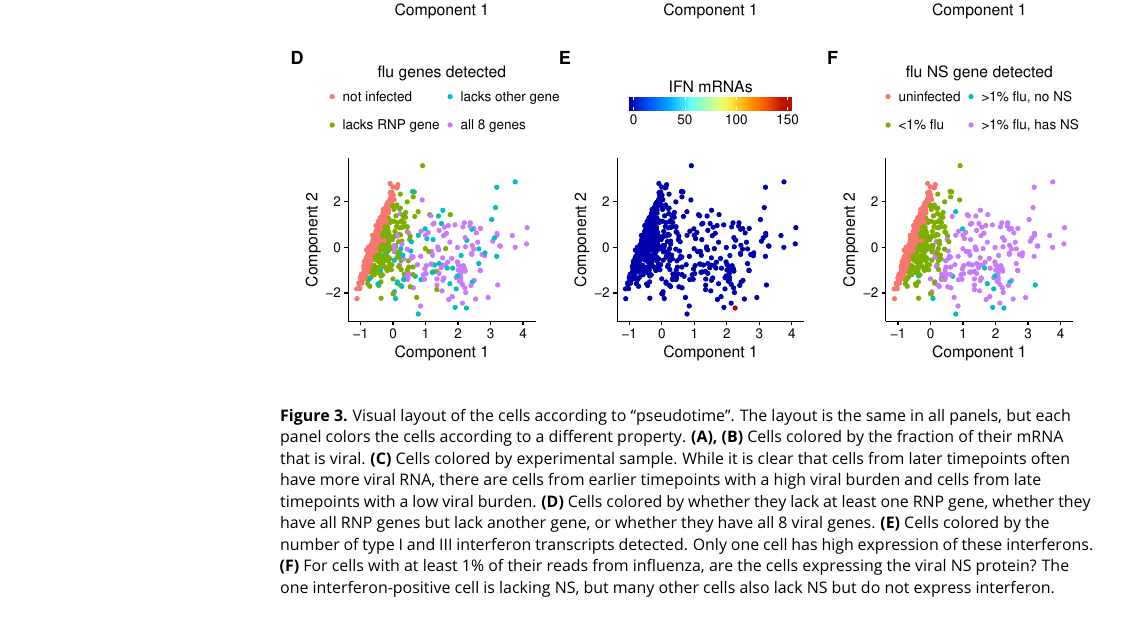
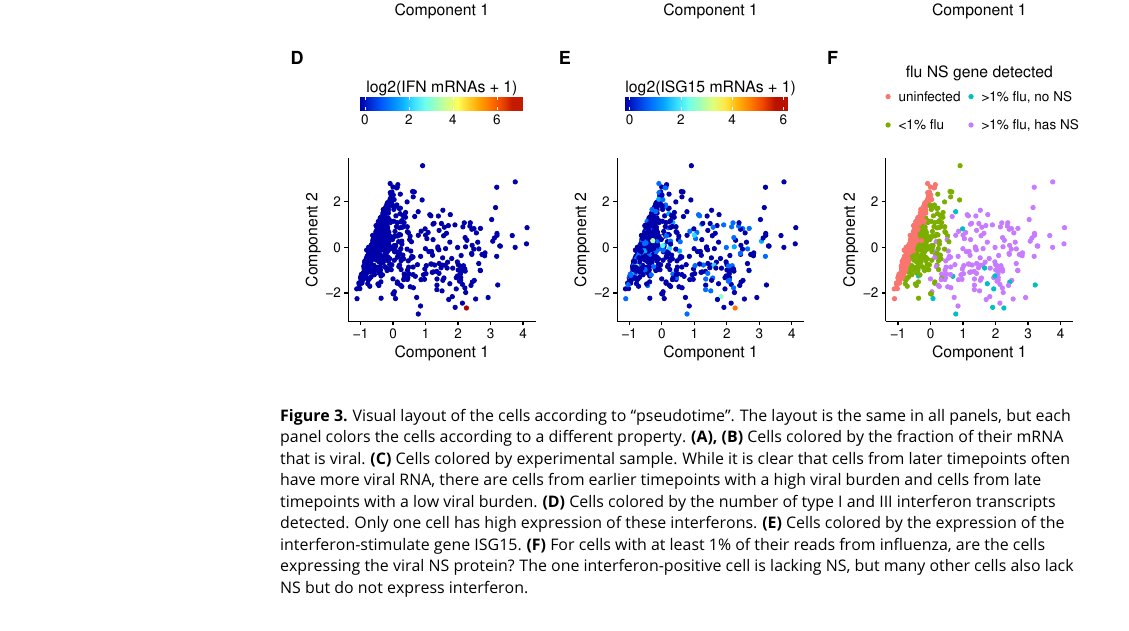
Before and after one commit to jbloomlab/flu_single_cell, a LaTeX document (paper/paper.tex): part of page 4 of 8, cut so that both start at the same text. Compiled offline with pdfLaTeX.

Commit message:
Color a pseudotime panel by ISG15

```diff
--- a/paper/paper.tex
+++ b/paper/paper.tex
@@ -116,10 +116,10 @@ Cells colored by the fraction of their mRNA that is viral.
 Cells colored by experimental sample.
 While it is clear that cells from later timepoints often have more viral RNA, there are cells from earlier timepoints with a high viral burden and cells from late timepoints with a low viral burden.
 {\bf (D)}
-Cells colored by whether they lack at least one RNP gene, whether they have all RNP genes but lack another gene, or whether they have all 8 viral genes.
-{\bf (E)}
 Cells colored by the number of type I and III interferon transcripts detected.
 Only one cell has high expression of these interferons.
+{\bf (E)}
+Cells colored by the expression of the interferon-stimulate gene ISG15.
 {\bf (F)}
 For cells with at least 1\% of their reads from influenza, are the cells expressing the viral NS protein?
 The one interferon-positive cell is lacking NS, but many other cells also lack NS but do not express interferon.
```
Also changed, not shown: paper/figures/p_cell_mRNA_summary.pdf, paper/figures/p_cellular_heatmap.pdf, paper/figures/p_flu_burden_flu_gene_merge.pdf, paper/figures/p_frac_flu_summary.pdf, paper/figures/p_pseudo_merge.pdf, paper/paper.pdf.
